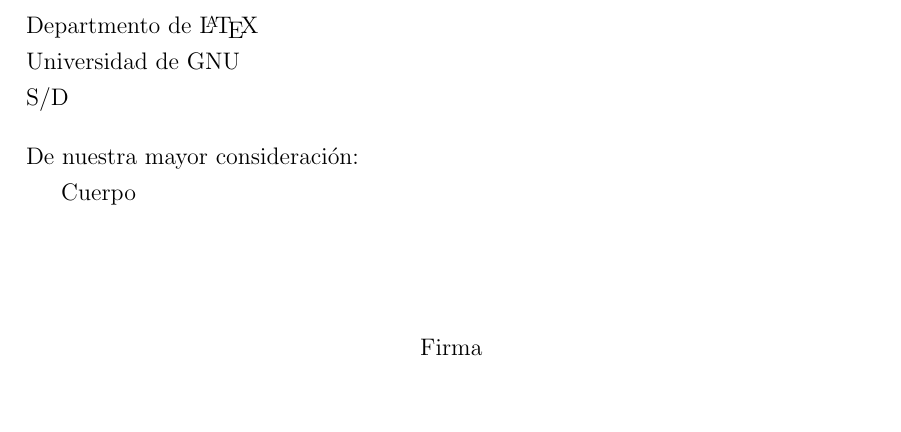
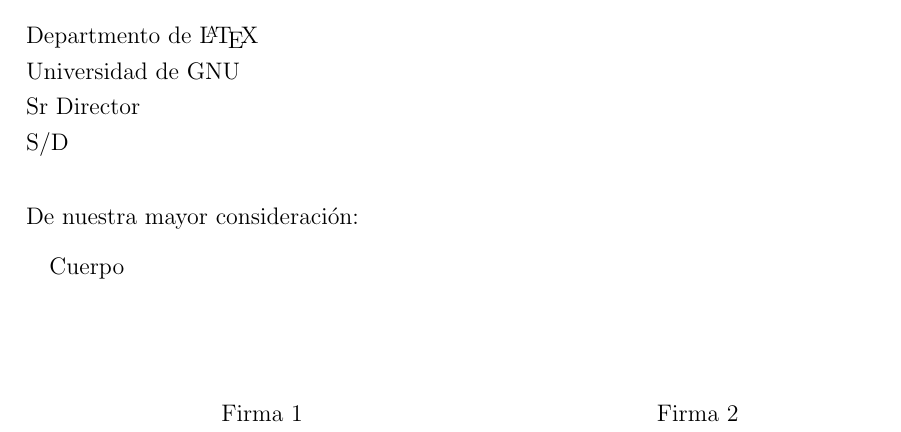
Before and after one commit to santis19/latex-template, a LaTeX document (letter.tex): part of the page, cut so that both start at the same text, the shorter picture padded with empty space. Compiled offline with pdfLaTeX.

Commit message:
Updated letter.tex

```diff
--- a/letter.tex
+++ b/letter.tex
@@ -3,8 +3,10 @@
 \usepackage[spanish]{babel}
 \usepackage[hmargin=3cm, vmargin=3cm]{geometry}
 \usepackage{setspace}
+\usepackage{parskip}
+
 \onehalfspacing
-
+\setlength{\parindent}{1em}
 \pagestyle{empty}
 
 
@@ -14,10 +16,11 @@
 \today
 \end{flushright}
 
-\vspace{-1em}
-
-\noindent Departmento de \LaTeX \\ Universidad de GNU \\ S/D
-
+\noindent
+Departmento de \LaTeX \\
+Universidad de GNU \\
+Sr Director \\
+S/D
 \vspace{1em}
 
 \noindent De nuestra mayor consideración:
@@ -25,8 +28,17 @@
 Cuerpo
 
 \vspace{4em}
-\begin{center}
-Firma
-\end{center}
+
+\begin{minipage}{0.5\linewidth}
+    \begin{center}
+    Firma 1
+    \end{center}
+\end{minipage}
+~
+\begin{minipage}{0.5\linewidth}
+    \begin{center}
+    Firma 2
+    \end{center}
+\end{minipage}
 
 \end{document}
```
